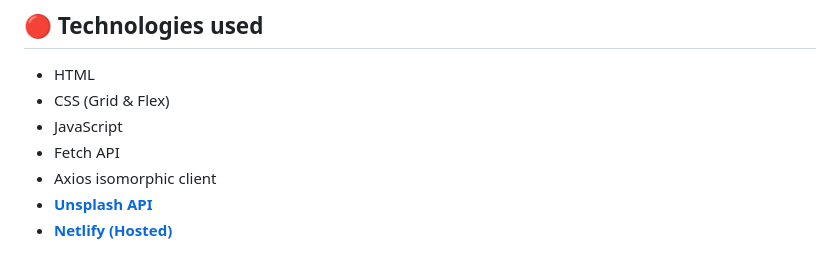
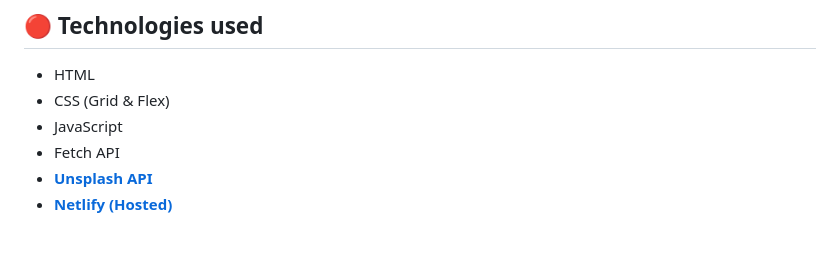
Before and after one commit to trevor4n/Sutton, a Markdown page: README.md, the part around the change. Rendered like a GitHub page.

Commit message:
Remove Axios from the README's technologies list
The token-hider function switched from Axios to the built-in fetch in b2b3e1b, so Axios is no longer used anywhere in the project.

```diff
--- a/README.md
+++ b/README.md
@@ -13,7 +13,6 @@ Sutton is the name of [the game!](https://main--trevor4n-sutton.netlify.app/) Us
  - CSS (Grid & Flex)
  - JavaScript
  - Fetch API
- - Axios isomorphic client
  - **[Unsplash API](https://unsplash.com/?utm_source=sutton&utm_medium=referral)**
  - **[Netlify (Hosted)](https://main--trevor4n-sutton.netlify.app/)**
 
```
